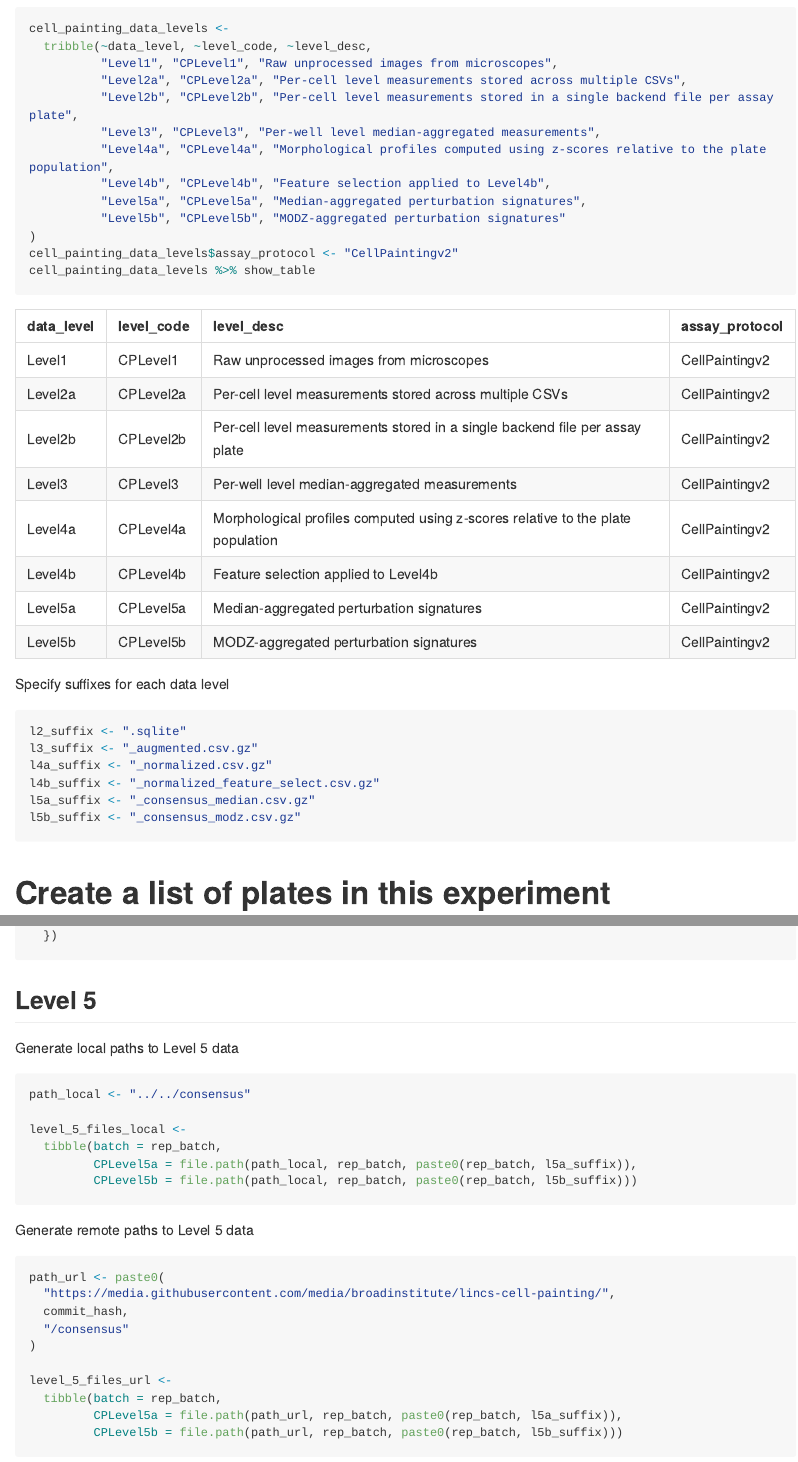
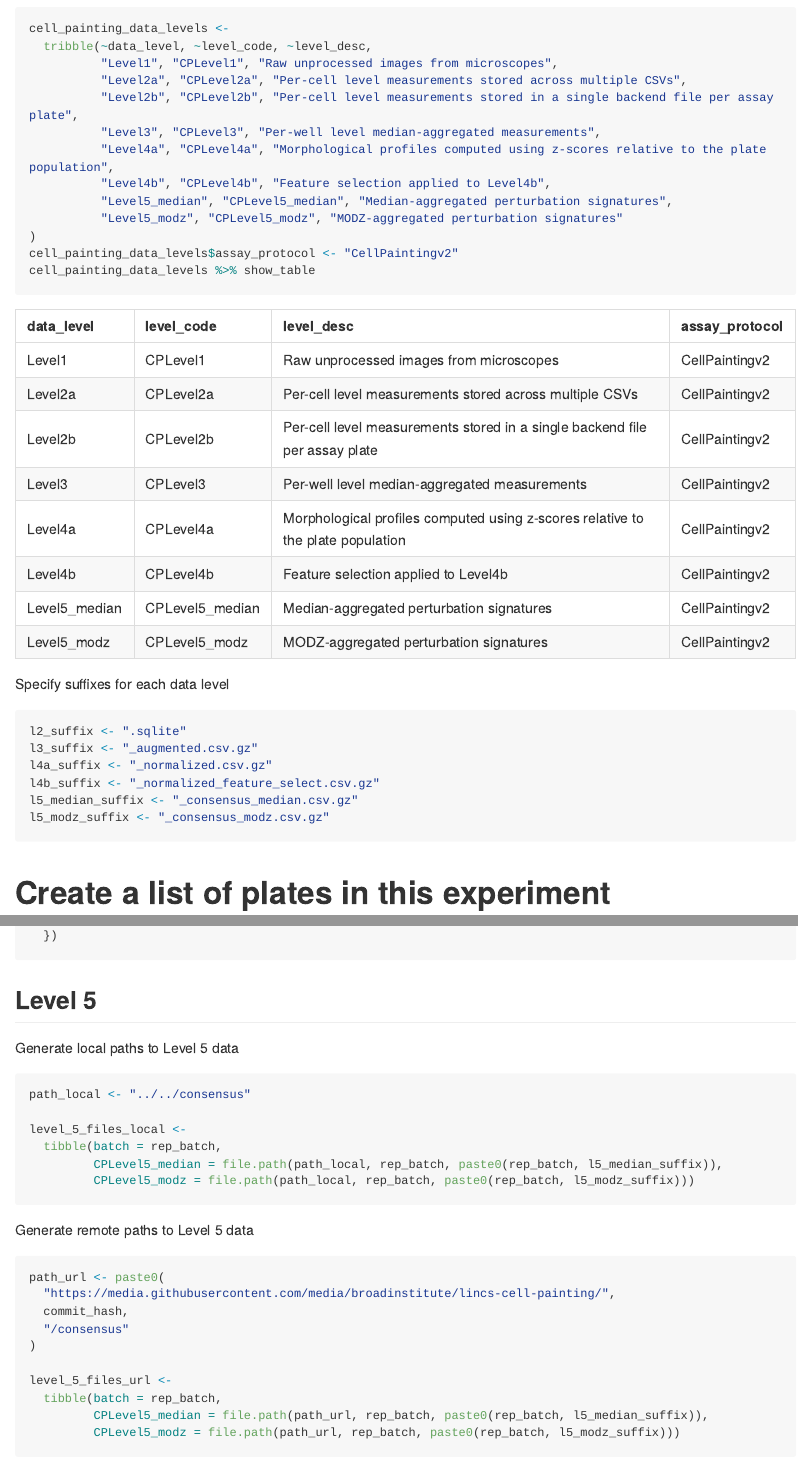
Before and after one commit to broadinstitute/lincs-cell-painting, an R Markdown document (metadata/clue_manifest/clue_data_library.Rmd): the page in a window 1100 px wide, from 790 px down, and a second part further down, joined at a grey line. Rendered offline with R 4.5, knitr and Pandoc, with nearby package versions; some code elsewhere in the file could not run offline; long lines of code are wrapped.

Commit message:
Level5a and Level5b were inconsistent with the naming scheme. Level 5a does not follow Level5b.

````diff
--- a/metadata/clue_manifest/clue_data_library.Rmd
+++ b/metadata/clue_manifest/clue_data_library.Rmd
@@ -46,8 +46,8 @@ cell_painting_data_levels <-
           "Level3", "CPLevel3", "Per-well level median-aggregated measurements",
           "Level4a", "CPLevel4a", "Morphological profiles computed using z-scores relative to the plate population",
           "Level4b", "CPLevel4b", "Feature selection applied to Level4b",
-          "Level5a", "CPLevel5a", "Median-aggregated perturbation signatures",
-          "Level5b", "CPLevel5b", "MODZ-aggregated perturbation signatures"
+          "Level5_median", "CPLevel5_median", "Median-aggregated perturbation signatures",
+          "Level5_modz", "CPLevel5_modz", "MODZ-aggregated perturbation signatures"
 )
 cell_painting_data_levels$assay_protocol <- "CellPaintingv2"
 cell_painting_data_levels %>% show_table
@@ -61,8 +61,8 @@ l2_suffix <- ".sqlite"
 l3_suffix <- "_augmented.csv.gz"
 l4a_suffix <- "_normalized.csv.gz"
 l4b_suffix <- "_normalized_feature_select.csv.gz"
-l5a_suffix <- "_consensus_median.csv.gz"
-l5b_suffix <- "_consensus_modz.csv.gz"
+l5_median_suffix <- "_consensus_median.csv.gz"
+l5_modz_suffix <- "_consensus_modz.csv.gz"
 ```
 
 
@@ -143,8 +143,8 @@ path_local <- "../../consensus"
 
 level_5_files_local <-
   tibble(batch = rep_batch,
-         CPLevel5a = file.path(path_local, rep_batch, paste0(rep_batch, l5a_suffix)),
-         CPLevel5b = file.path(path_local, rep_batch, paste0(rep_batch, l5b_suffix)))
+         CPLevel5_median = file.path(path_local, rep_batch, paste0(rep_batch, l5_median_suffix)),
+         CPLevel5_modz = file.path(path_local, rep_batch, paste0(rep_batch, l5_modz_suffix)))
 ```
 
 Generate remote paths to Level 5 data
@@ -158,8 +158,8 @@ path_url <- paste0(
 
 level_5_files_url <-
   tibble(batch = rep_batch,
-         CPLevel5a = file.path(path_url, rep_batch, paste0(rep_batch, l5a_suffix)),
-         CPLevel5b = file.path(path_url, rep_batch, paste0(rep_batch, l5b_suffix)))
+         CPLevel5_median = file.path(path_url, rep_batch, paste0(rep_batch, l5_median_suffix)),
+         CPLevel5_modz = file.path(path_url, rep_batch, paste0(rep_batch, l5_modz_suffix)))
 ```
 
 # Create manifest file
````
Also changed, not shown: metadata/clue_manifest/clue_data_library.Rmd (3 more changed lines).
